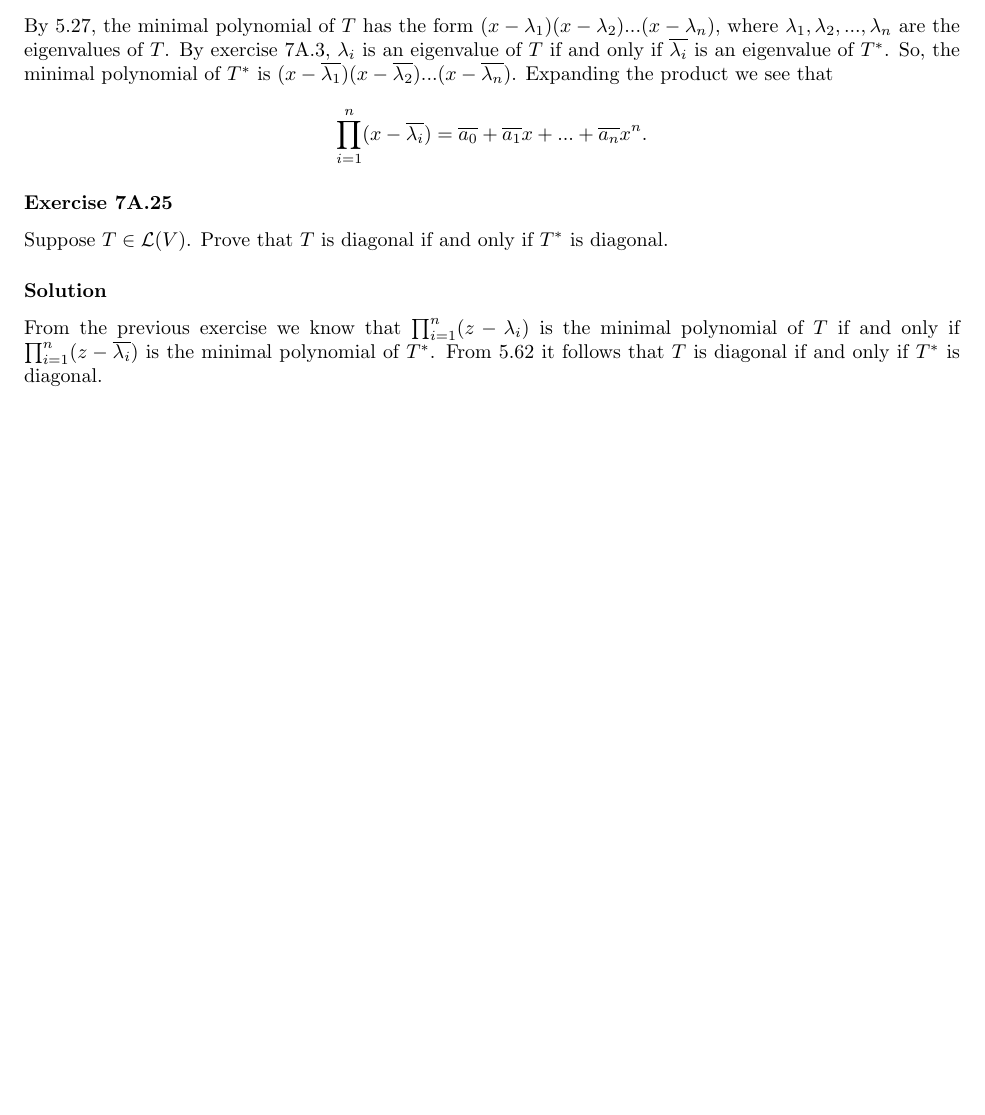
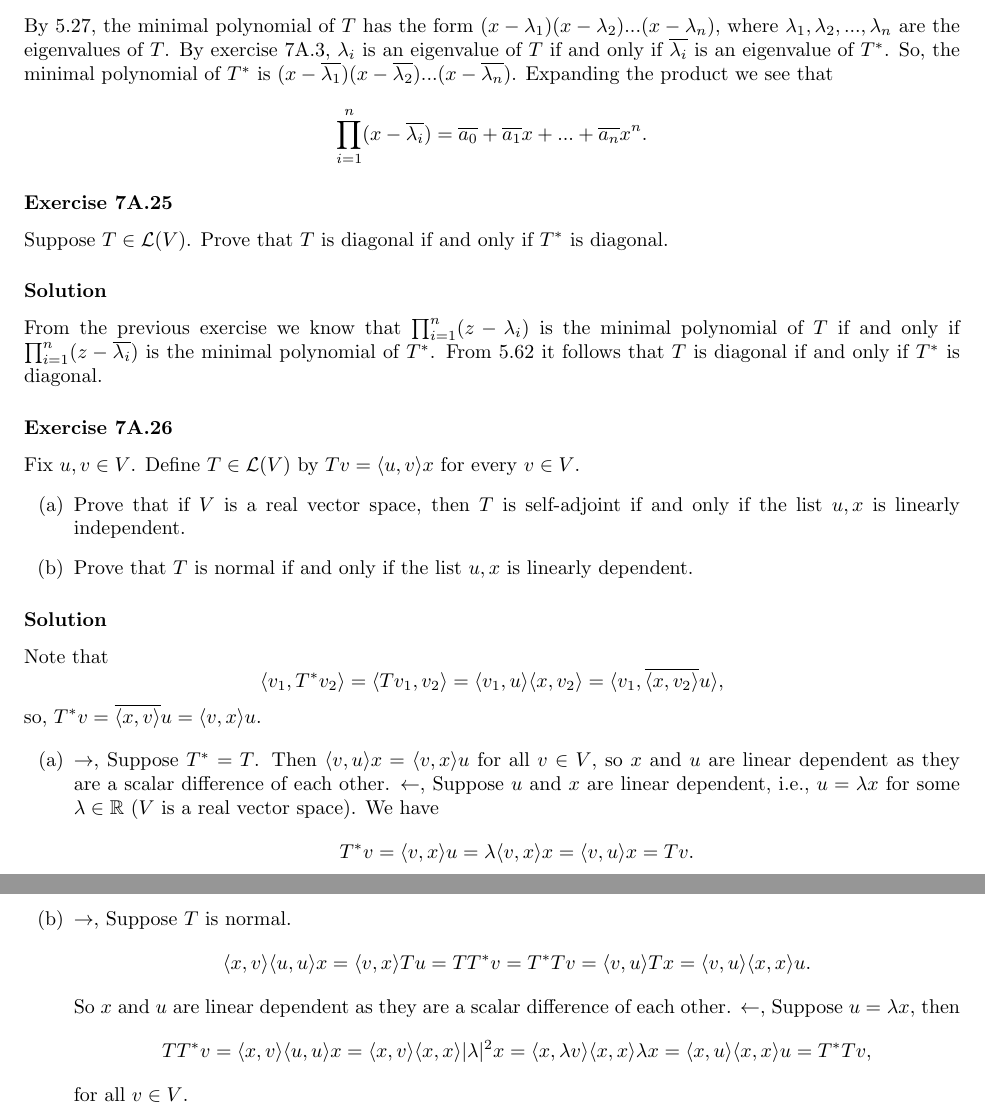
Before and after one commit to noudald/math-solutions, a LaTeX document (linear-algebra/main.tex, which reads linear-algebra/ch7.tex): part of page 8 of 8 before the commit and two parts of pages 8 and 9 of 9 after it, the two joined at a grey line, cut so that both start at the same text, the shorter picture padded with empty space. Compiled offline with pdfLaTeX.

Commit message:
(LA) Exercise 7A.26

```diff
--- a/linear-algebra/ch7.tex
+++ b/linear-algebra/ch7.tex
@@ -461,3 +461,57 @@ Prove that $T$ is diagonal if and only if $T^*$ is diagonal.
 
 From the previous exercise we know that $\prod_{i=1}^n (z - \lambda_i)$ is the minimal polynomial of $T$ if and only if $\prod_{i=1}^n (z - \overline{\lambda_i})$ is the minimal polynomial of $T^*$.
 From 5.62 it follows that $T$ is diagonal if and only if $T^*$ is diagonal.
+
+
+\subsubsection*{Exercise 7A.26}
+
+Fix $u, v \in V$.
+Define $T \in \mathcal{L}(V)$ by $Tv = \langle u, v \rangle x$ for every $v \in V$.
+\begin{itemize}
+    \item[(a)] Prove that if $V$ is a real vector space, then $T$ is self-adjoint if and only if the list $u, x$ is linearly independent.
+    \item[(b)] Prove that $T$ is normal if and only if the list $u, x$ is linearly dependent.
+\end{itemize}
+
+\subsubsection*{Solution}
+
+Note that
+\begin{equation*}
+    \langle v_1, T^* v_2 \rangle
+        = \langle Tv_1, v_2 \rangle
+        = \langle v_1, u \rangle \langle x, v_2 \rangle
+        = \langle v_1, \overline{\langle x, v_2 \rangle} u \rangle,
+\end{equation*}
+so, $T^*v = \overline{\langle x, v\rangle} u = \langle v, x \rangle u$.
+
+\begin{itemize}
+    \item[(a)] $\rightarrow$, Suppose $T^* = T$.
+        Then $\langle v, u \rangle x = \langle v, x \rangle u$ for all $v \in V$, so $x$ and $u$ are linear dependent as they are a scalar difference of each other.
+        $\leftarrow$, Suppose $u$ and $x$ are linear dependent, i.e., $u = \lambda x$ for some $\lambda \in \mathbb{R}$ ($V$ is a real vector space).
+        We have
+        \begin{equation*}
+            T^*v = \langle v, x \rangle u
+                = \lambda \langle v, x \rangle x
+                = \langle v, u \rangle x
+                = Tv.
+        \end{equation*}
+    \item[(b)] $\rightarrow$, Suppose $T$ is normal.
+        \begin{equation*}
+            \langle x, v \rangle \langle u, u \rangle x
+                = \langle v, x \rangle Tu
+                = TT^* v
+                = T^*T v
+                = \langle v, u \rangle Tx
+                = \langle v, u \rangle \langle x, x \rangle u.
+        \end{equation*}
+        So $x$ and $u$ are linear dependent as they are a scalar difference of each other.
+        $\leftarrow$, Suppose $u = \lambda x$, then
+        \begin{equation*}
+            TT^*v
+                = \langle x, v \rangle \langle u, u \rangle x
+                = \langle x, v \rangle \langle x, x \rangle |\lambda|^2 x
+                = \langle x, \lambda v \rangle \langle x, x \rangle \lambda x
+                = \langle x, u \rangle \langle x, x \rangle u
+                = T^*Tv,
+        \end{equation*}
+        for all $v \in V$.
+\end{itemize}
```
